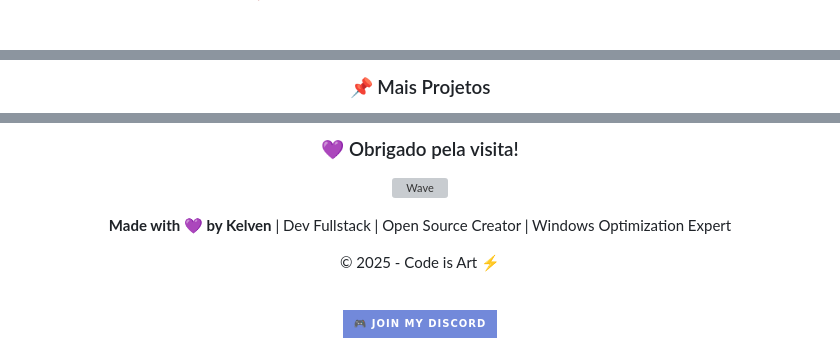
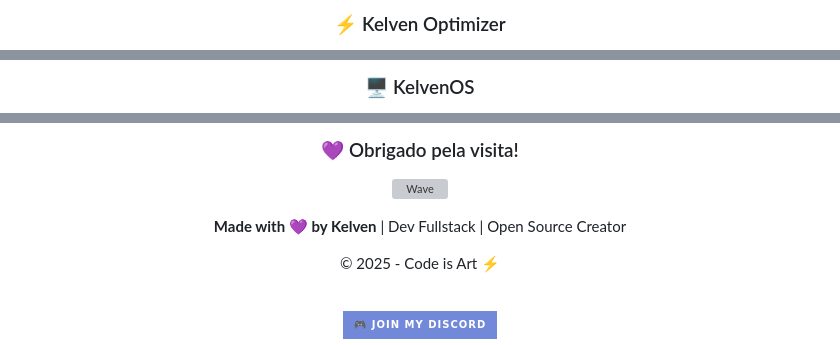
Before and after one commit to kelvenapk/teste-, a Markdown page: README.md, 3 parts joined by grey strips. Rendered like a GitHub page; badges without logos; grey boxes are pictures that could not be loaded.

```diff
--- a/README.md
+++ b/README.md
@@ -52,3 +56,3 @@
 
-</div>
+### ⚡ Kelven Optimizer
 
@@ -111,3 +67,3 @@
 
-### 📌 Mais Projetos
+### 🖥️ KelvenOS
 
@@ -307,7 +269,7 @@ Estou sempre aberto para colaborar, aprender e crescer!
 
 ![Wave](https://raw.githubusercontent.com/mayhemantt/mayhemantt/Update/svg/Bottom.svg)
 
-**Made with 💜 by Kelven** | Dev Fullstack | Open Source Creator | Windows Optimization Expert
+**Made with 💜 by Kelven** | Dev Fullstack | Open Source Creator
 
 © 2025 - Code is Art ⚡
 
```
Also changed, not shown: other parts of README.md (+36 -74 lines).
